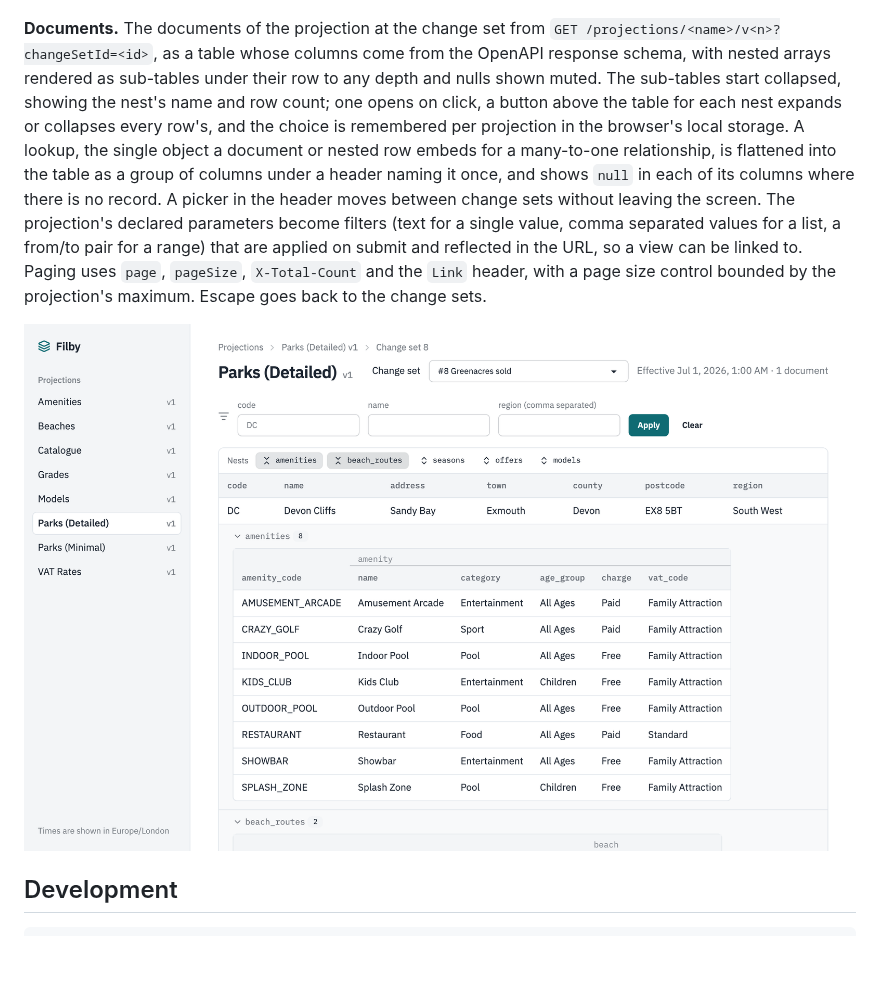
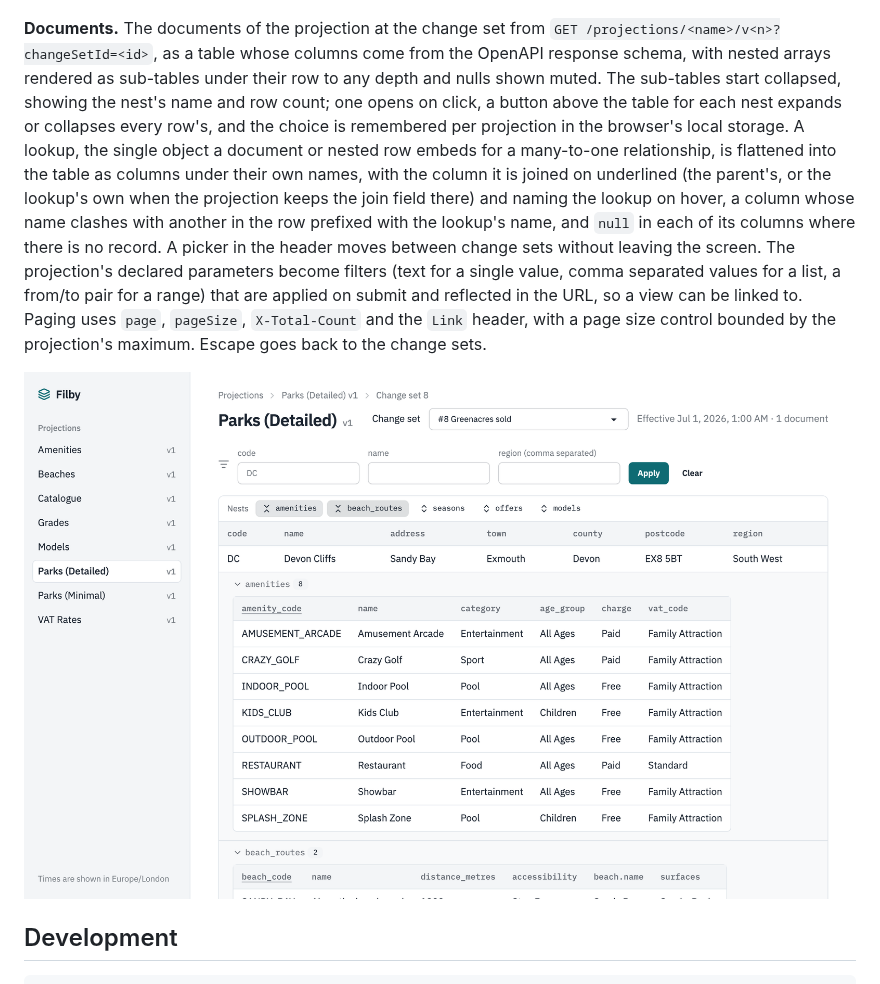
Before and after one commit to acuminous/filby-ui, a Markdown page: README.md, the part around the change. GitHub-like rendering; pictures changed too: docs/screenshots/documents.png; blank space fills up the shorter version.

```diff
--- a/README.md
+++ b/README.md
@@ -40,7 +40,7 @@ Every screen has a sidebar listing the projections, with the one on screen marke
 
 ![The change sets screen showing the change log of Parks (Detailed) as a timeline with the live change set marked](docs/screenshots/change-sets.png)
 
-**Documents.** The documents of the projection at the change set from `GET /projections/<name>/v<n>?changeSetId=<id>`, as a table whose columns come from the OpenAPI response schema, with nested arrays rendered as sub-tables under their row to any depth and nulls shown muted. The sub-tables start collapsed, showing the nest's name and row count; one opens on click, a button above the table for each nest expands or collapses every row's, and the choice is remembered per projection in the browser's local storage. A lookup, the single object a document or nested row embeds for a many-to-one relationship, is flattened into the table as a group of columns under a header naming it once, and shows `null` in each of its columns where there is no record. A picker in the header moves between change sets without leaving the screen. The projection's declared parameters become filters (text for a single value, comma separated values for a list, a from/to pair for a range) that are applied on submit and reflected in the URL, so a view can be linked to. Paging uses `page`, `pageSize`, `X-Total-Count` and the `Link` header, with a page size control bounded by the projection's maximum. Escape goes back to the change sets.
+**Documents.** The documents of the projection at the change set from `GET /projections/<name>/v<n>?changeSetId=<id>`, as a table whose columns come from the OpenAPI response schema, with nested arrays rendered as sub-tables under their row to any depth and nulls shown muted. The sub-tables start collapsed, showing the nest's name and row count; one opens on click, a button above the table for each nest expands or collapses every row's, and the choice is remembered per projection in the browser's local storage. A lookup, the single object a document or nested row embeds for a many-to-one relationship, is flattened into the table as columns under their own names, with the column it is joined on underlined (the parent's, or the lookup's own when the projection keeps the join field there) and naming the lookup on hover, a column whose name clashes with another in the row prefixed with the lookup's name, and `null` in each of its columns where there is no record. A picker in the header moves between change sets without leaving the screen. The projection's declared parameters become filters (text for a single value, comma separated values for a list, a from/to pair for a range) that are applied on submit and reflected in the URL, so a view can be linked to. Paging uses `page`, `pageSize`, `X-Total-Count` and the `Link` header, with a page size control bounded by the projection's maximum. Escape goes back to the change sets.
 
 ![The documents screen showing Devon Cliffs with its amenities and beach routes expanded, each amenity and beach flattened into the row](docs/screenshots/documents.png)
 
```
Also changed, not shown: 12 other files.
